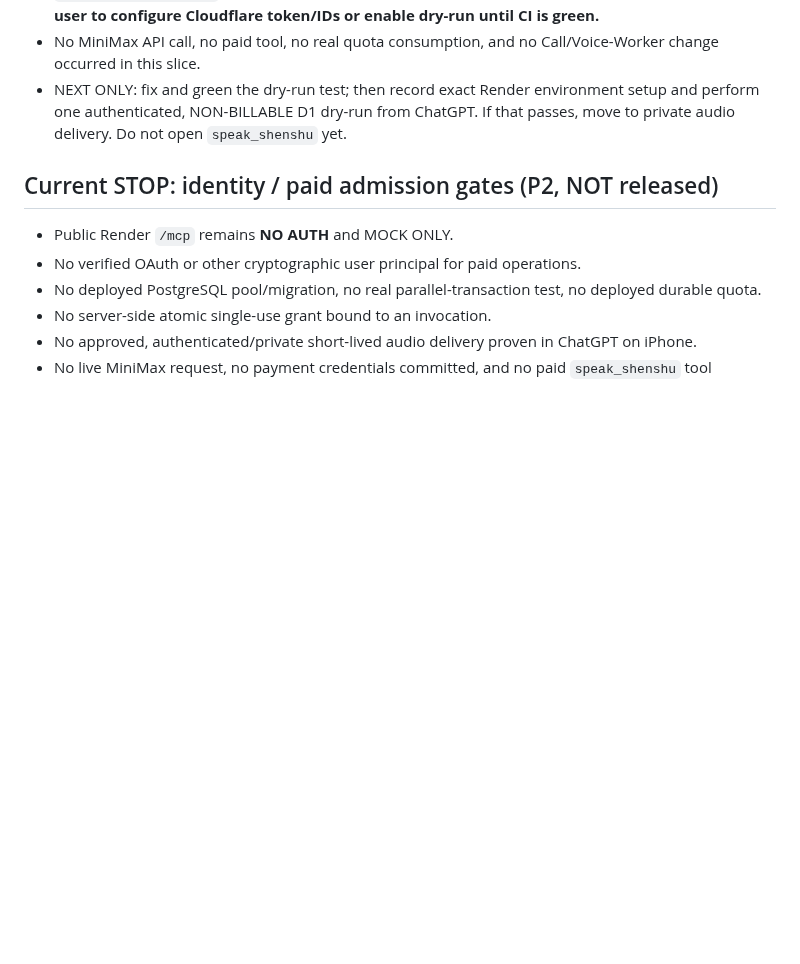
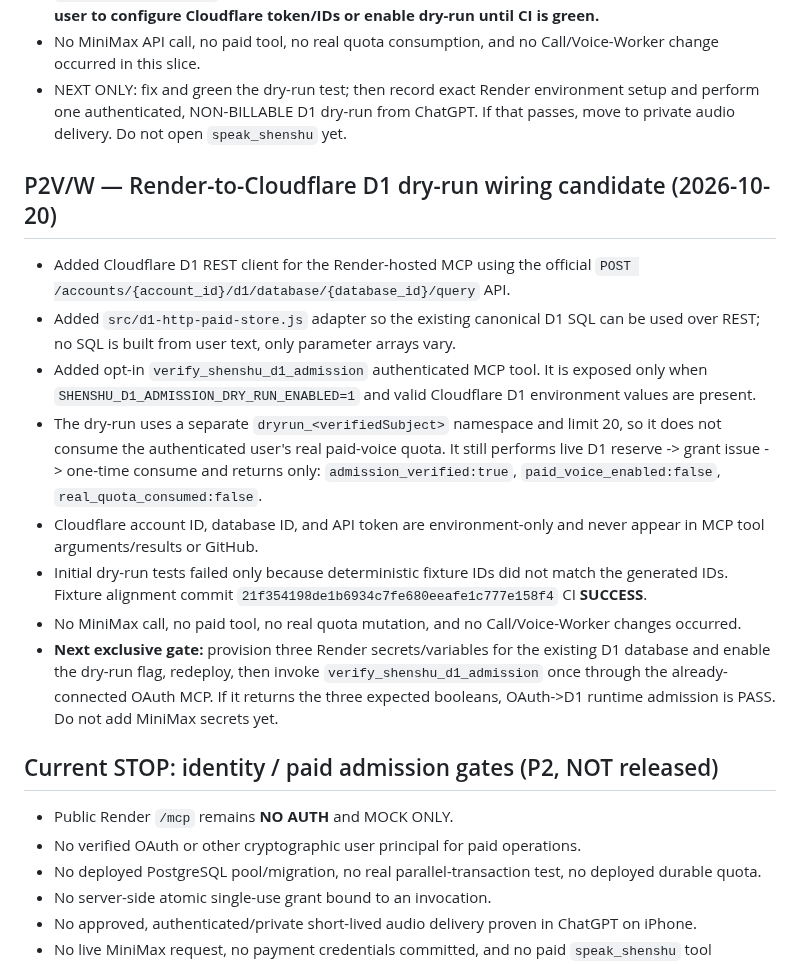
Before and after one commit to nuonuo310/ShenShu-Voice-MCP, a Markdown page: docs/CURRENT-STATE.md, the part around the change. Rendered like a GitHub page; blank space fills up the shorter version.

Commit message:
docs(handoff): checkpoint Render-to-D1 nonbillable admission dry-run

```diff
--- a/docs/CURRENT-STATE.md
+++ b/docs/CURRENT-STATE.md
@@ -274,6 +274,18 @@ This file is the FIRST ENTRY for any assistant or coding agent resuming this pro
 - No MiniMax API call, no paid tool, no real quota consumption, and no Call/Voice-Worker change occurred in this slice.
 - NEXT ONLY: fix and green the dry-run test; then record exact Render environment setup and perform one authenticated, NON-BILLABLE D1 dry-run from ChatGPT. If that passes, move to private audio delivery. Do not open `speak_shenshu` yet.
 
+## P2V/W — Render-to-Cloudflare D1 dry-run wiring candidate (2026-10-20)
+
+- Added Cloudflare D1 REST client for the Render-hosted MCP using the official `POST /accounts/{account_id}/d1/database/{database_id}/query` API.
+- Added `src/d1-http-paid-store.js` adapter so the existing canonical D1 SQL can be used over REST; no SQL is built from user text, only parameter arrays vary.
+- Added opt-in `verify_shenshu_d1_admission` authenticated MCP tool. It is exposed only when `SHENSHU_D1_ADMISSION_DRY_RUN_ENABLED=1` and valid Cloudflare D1 environment values are present.
+- The dry-run uses a separate `dryrun_<verifiedSubject>` namespace and limit 20, so it does not consume the authenticated user's real paid-voice quota. It still performs live D1 reserve -> grant issue -> one-time consume and returns only:
+  `admission_verified:true`, `paid_voice_enabled:false`, `real_quota_consumed:false`.
+- Cloudflare account ID, database ID, and API token are environment-only and never appear in MCP tool arguments/results or GitHub.
+- Initial dry-run tests failed only because deterministic fixture IDs did not match the generated IDs. Fixture alignment commit `21f354198de1b6934c7fe680eeafe1c777e158f4` CI **SUCCESS**.
+- No MiniMax call, no paid tool, no real quota mutation, and no Call/Voice-Worker changes occurred.
+- **Next exclusive gate:** provision three Render secrets/variables for the existing D1 database and enable the dry-run flag, redeploy, then invoke `verify_shenshu_d1_admission` once through the already-connected OAuth MCP. If it returns the three expected booleans, OAuth->D1 runtime admission is PASS. Do not add MiniMax secrets yet.
+
 ## Current STOP: identity / paid admission gates (P2, NOT released)
 
 - Public Render `/mcp` remains **NO AUTH** and MOCK ONLY.
```
